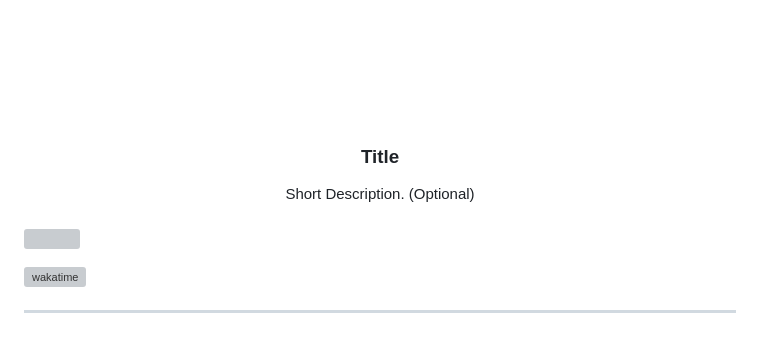
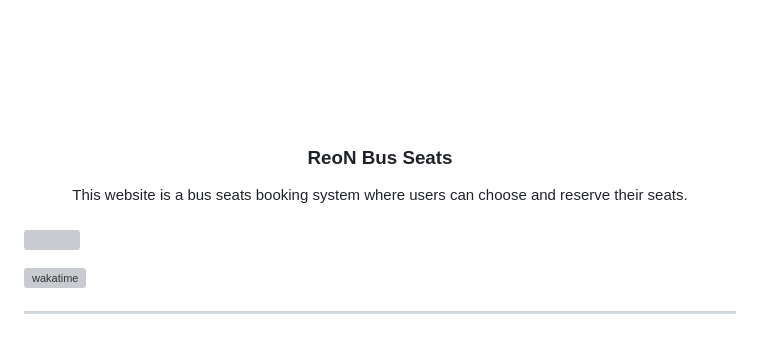
Before and after one commit to J4ngUk/AWD-Seatwork-1-5-DR-25, a Markdown page: readme.md, the part around the change printed below. Rendered like a GitHub page; grey boxes are pictures that could not be loaded.

```diff
--- a/readme.md
+++ b/readme.md
@@ -9,11 +9,11 @@
     <img src="./assets/img/nyebe_white.png" alt="Nyebe" width="130" height="100">
   </a>
 <!-- TODO: Change Title to the name of the title of your Project -->
-  <h3 align="center">Title</h3>
+  <h3 align="center">ReoN Bus Seats</h3>
 </div>
 <!-- TODO: Make a short description -->
 <div align="center">
-  Short Description. (Optional)
+  This website is a bus seats booking system where users can choose and reserve their seats.
 </div>
 
 <br />
```
Also changed, not shown: other parts of readme.md (+1 -1 lines).
